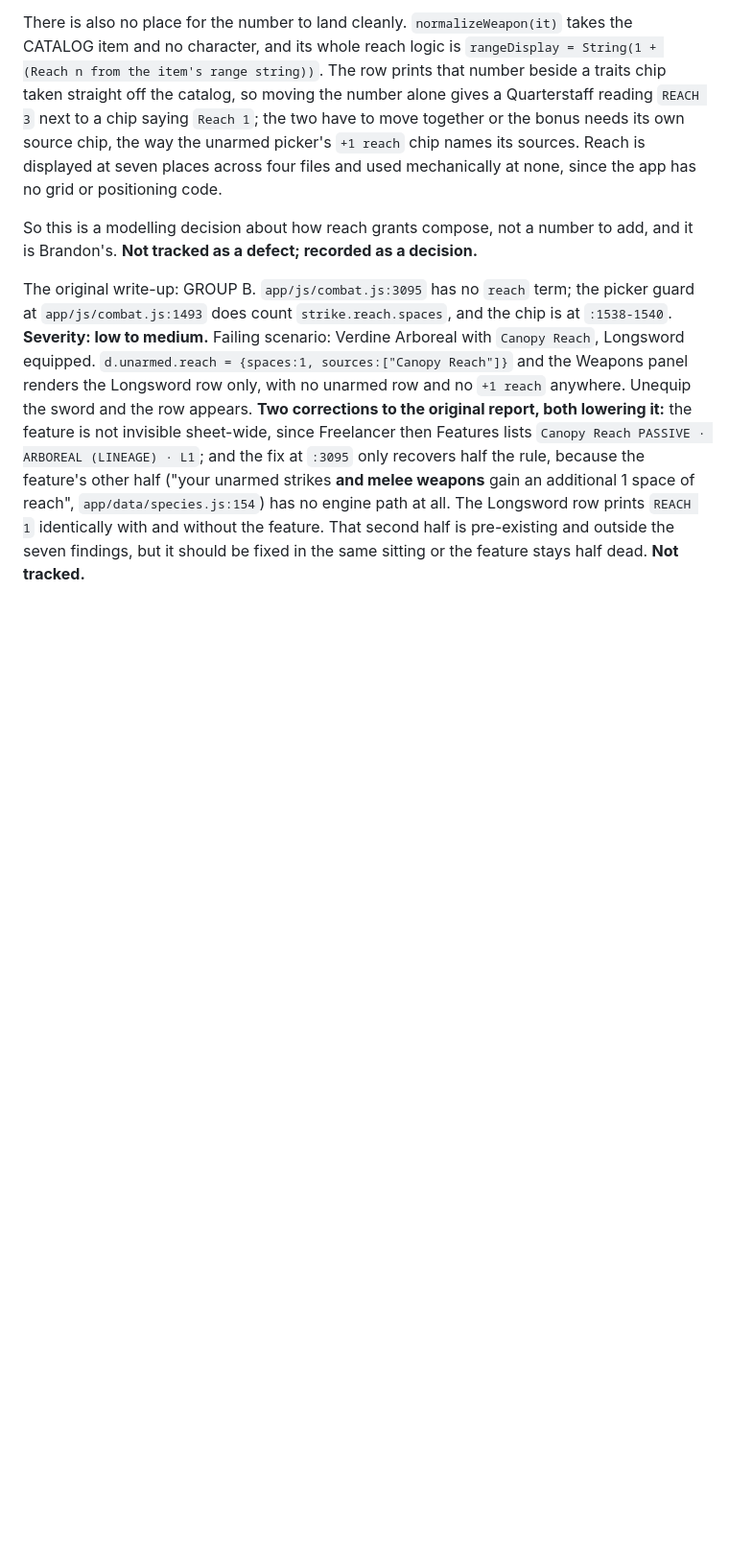
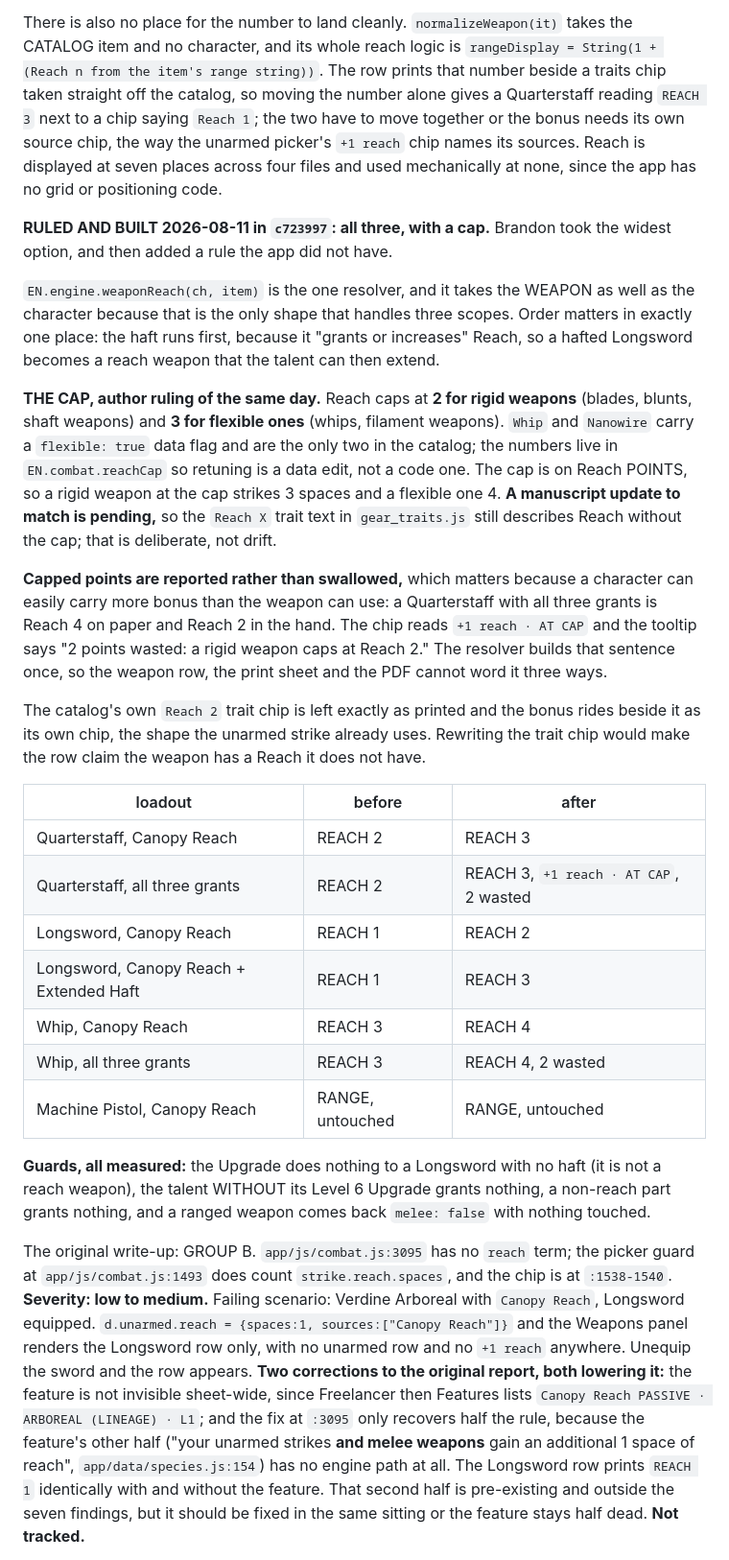
Before and after one commit to Popsculpture/Elysium-Nights-Character-Sheet, a Markdown page: DEFERRED-FIXES.md, the part around one of its changes. Shown at 96% size. GitHub-like rendering; blank space fills up the shorter version.

Commit message:
Record the reach ruling, the cap, and one pre-existing PDF finding
L5 is now fully closed. Writes up the ruling (all three grants, with the
resolver taking the weapon as well as the character because the scopes differ),
the Reach cap of 2 rigid and 3 flexible, why capped points are reported rather
than swallowed, and the before-and-after table including the guards that must
keep granting nothing.

Notes that the manuscript update for the cap is pending, so the Reach trait
text in gear_traits.js is deliberately still the uncapped wording.

Also records a pre-existing export finding hit while verifying: a second
EN.pdfExport.build in one page session can hang with no throw. Confirmed
against the unmodified code rather than assumed, and confirmed flaky rather
than a fixed limit. Harmless in play, but it makes multi-PDF verification runs
unreliable unless the page is reloaded between builds.

Co-Authored-By: Claude Opus 5 <noreply@anthropic.com>

```diff
--- a/DEFERRED-FIXES.md
+++ b/DEFERRED-FIXES.md
@@ -784,8 +782,45 @@ move together or the bonus needs its own source chip, the way the unarmed picker
 `+1 reach` chip names its sources. Reach is displayed at seven places across four files
 and used mechanically at none, since the app has no grid or positioning code.
 
-So this is a modelling decision about how reach grants compose, not a number to add, and
-it is Brandon's. **Not tracked as a defect; recorded as a decision.**
+**RULED AND BUILT 2026-08-11 in `c723997`: all three, with a cap.** Brandon took the
+widest option, and then added a rule the app did not have.
+
+`EN.engine.weaponReach(ch, item)` is the one resolver, and it takes the WEAPON as well as
+the character because that is the only shape that handles three scopes. Order matters in
+exactly one place: the haft runs first, because it "grants or increases" Reach, so a
+hafted Longsword becomes a reach weapon that the talent can then extend.
+
+**THE CAP, author ruling of the same day.** Reach caps at **2 for rigid weapons** (blades,
+blunts, shaft weapons) and **3 for flexible ones** (whips, filament weapons). `Whip` and
+`Nanowire` carry a `flexible: true` data flag and are the only two in the catalog; the
+numbers live in `EN.combat.reachCap` so retuning is a data edit, not a code one. The cap
+is on Reach POINTS, so a rigid weapon at the cap strikes 3 spaces and a flexible one 4.
+**A manuscript update to match is pending,** so the `Reach X` trait text in
+`gear_traits.js` still describes Reach without the cap; that is deliberate, not drift.
+
+**Capped points are reported rather than swallowed,** which matters because a character
+can easily carry more bonus than the weapon can use: a Quarterstaff with all three grants
+is Reach 4 on paper and Reach 2 in the hand. The chip reads `+1 reach · AT CAP` and the
+tooltip says "2 points wasted: a rigid weapon caps at Reach 2." The resolver builds that
+sentence once, so the weapon row, the print sheet and the PDF cannot word it three ways.
+
+The catalog's own `Reach 2` trait chip is left exactly as printed and the bonus rides
+beside it as its own chip, the shape the unarmed strike already uses. Rewriting the trait
+chip would make the row claim the weapon has a Reach it does not have.
+
+| loadout | before | after |
+| ----- | ----- | ----- |
+| Quarterstaff, Canopy Reach | REACH 2 | REACH 3 |
+| Quarterstaff, all three grants | REACH 2 | REACH 3, `+1 reach · AT CAP`, 2 wasted |
+| Longsword, Canopy Reach | REACH 1 | REACH 2 |
+| Longsword, Canopy Reach + Extended Haft | REACH 1 | REACH 3 |
+| Whip, Canopy Reach | REACH 3 | REACH 4 |
+| Whip, all three grants | REACH 3 | REACH 4, 2 wasted |
+| Machine Pistol, Canopy Reach | RANGE, untouched | RANGE, untouched |
+
+**Guards, all measured:** the Upgrade does nothing to a Longsword with no haft (it is not
+a reach weapon), the talent WITHOUT its Level 6 Upgrade grants nothing, a non-reach part
+grants nothing, and a ranged weapon comes back `melee: false` with nothing touched.
 
 The original write-up: GROUP B. `app/js/combat.js:3095` has no `reach` term; the
 picker guard at `app/js/combat.js:1493` does count `strike.reach.spaces`, and the chip
```
Also changed, not shown: other parts of DEFERRED-FIXES.md (+17 -5 lines).
